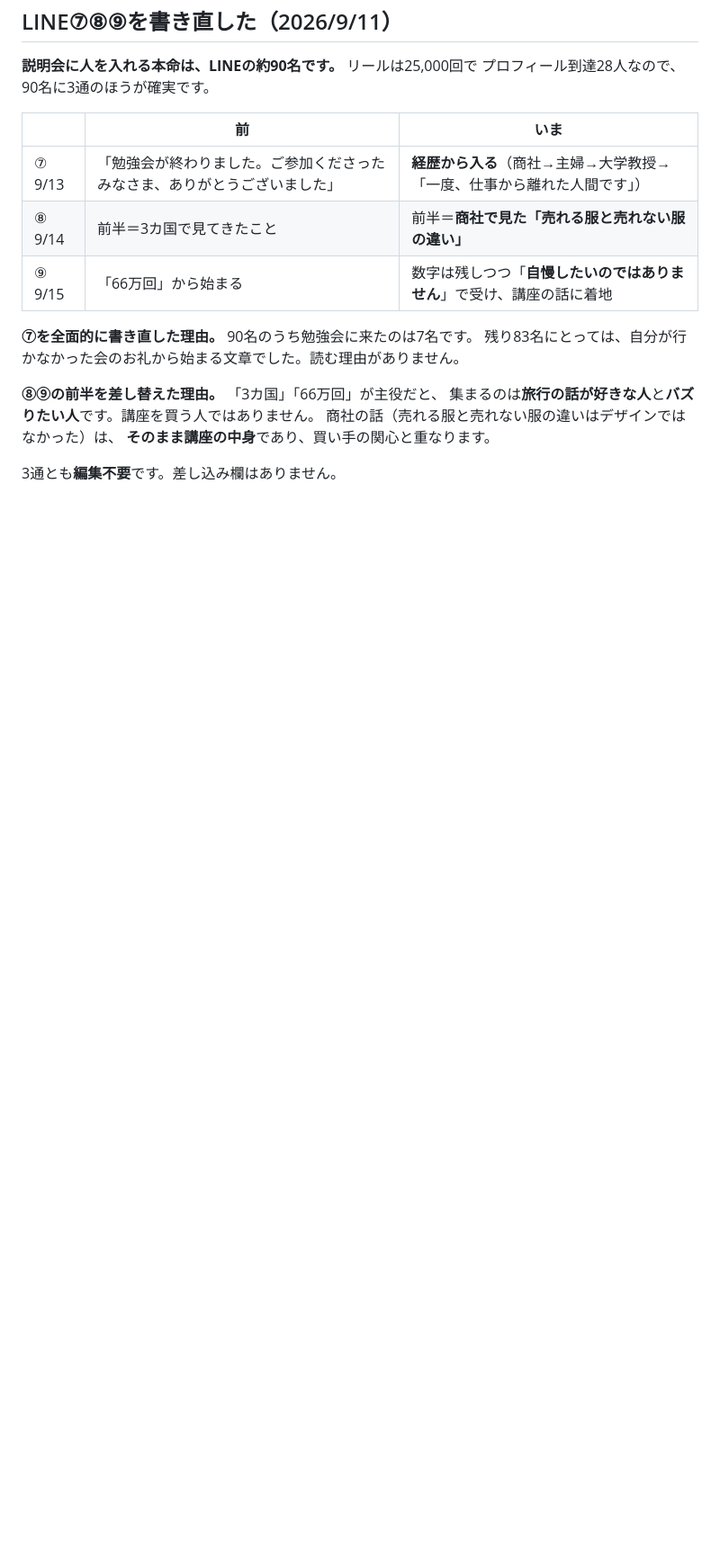
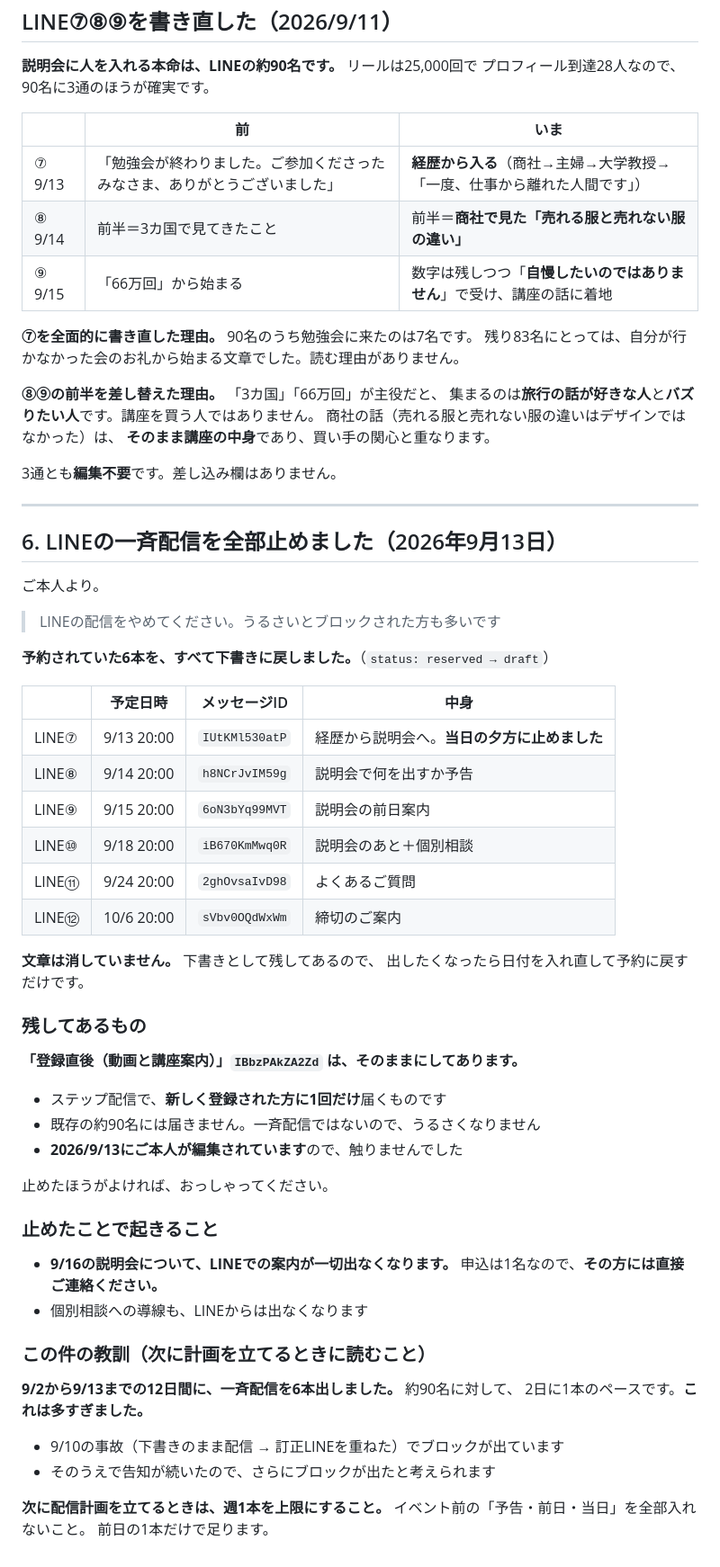
Before and after one commit to fashio17/potential-lamp, a Markdown page: 運用/講座への動線.md, the part around the change. Shown at 90% size. GitHub-like rendering; blank space fills up the shorter version.

Commit message:
LINEの一斉配信6本をすべて停止（2026/9/13）
ご本人より「LINEの配信をやめてください。うるさいとブロックされた方も多いです」。

予約されていた⑦〜⑫をすべて下書きに戻した（reserved → draft）。
⑦は当日20時の配信だったため、夕方のうちに止めた。
文章は消していないので、出したくなったら日付を入れ直すだけで戻せる。

「登録直後（動画と講座案内）」のステップ配信は残した。新規登録者に1回だけ
届くもので既存の約90名には届かないこと、9/13にご本人が編集されていることが
理由。止めるかどうかは確認する。

止めたことで、9/16の説明会の案内がLINEから一切出なくなる。申込1名なので
直接連絡していただく必要がある。

教訓として、12日間に6本（約90名に2日に1本）は多すぎたこと、次は週1本を
上限にし、イベント前は前日の1本だけにすることを書き残した。

Co-Authored-By: Claude Opus 5 <noreply@anthropic.com>
Claude-Session: https://claude.ai/code/session_01CbV87rCYCHYcDKiriKngaT

```diff
--- a/運用/講座への動線.md
+++ b/運用/講座への動線.md
@@ -503,3 +503,53 @@ LINE⑤（9/7配信）はここを軸に書き直しました。
 **そのまま講座の中身**であり、買い手の関心と重なります。
 
 3通とも**編集不要**です。差し込み欄はありません。
+
+---
+
+## 6. LINEの一斉配信を全部止めました（2026年9月13日）
+
+ご本人より。
+
+> LINEの配信をやめてください。うるさいとブロックされた方も多いです
+
+**予約されていた6本を、すべて下書きに戻しました。**（`status: reserved → draft`）
+
+| | 予定日時 | メッセージID | 中身 |
+|---|---|---|---|
+| LINE⑦ | 9/13 20:00 | `IUtKMl530atP` | 経歴から説明会へ。**当日の夕方に止めました** |
+| LINE⑧ | 9/14 20:00 | `h8NCrJvIM59g` | 説明会で何を出すか予告 |
+| LINE⑨ | 9/15 20:00 | `6oN3bYq99MVT` | 説明会の前日案内 |
+| LINE⑩ | 9/18 20:00 | `iB670KmMwq0R` | 説明会のあと＋個別相談 |
+| LINE⑪ | 9/24 20:00 | `2ghOvsaIvD98` | よくあるご質問 |
+| LINE⑫ | 10/6 20:00 | `sVbv0OQdWxWm` | 締切のご案内 |
+
+**文章は消していません。** 下書きとして残してあるので、
+出したくなったら日付を入れ直して予約に戻すだけです。
+
+### 残してあるもの
+
+**「登録直後（動画と講座案内）」`IBbzPAkZA2Zd` は、そのままにしてあります。**
+
+- ステップ配信で、**新しく登録された方に1回だけ**届くものです
+- 既存の約90名には届きません。一斉配信ではないので、うるさくなりません
+- **2026/9/13にご本人が編集されています**ので、触りませんでした
+
+止めたほうがよければ、おっしゃってください。
+
+### 止めたことで起きること
+
+- **9/16の説明会について、LINEでの案内が一切出なくなります。**
+  申込は1名なので、**その方には直接ご連絡ください。**
+- 個別相談への導線も、LINEからは出なくなります
+
+### この件の教訓（次に計画を立てるときに読むこと）
+
+**9/2から9/13までの12日間に、一斉配信を6本出しました。** 約90名に対して、
+2日に1本のペースです。**これは多すぎました。**
+
+- 9/10の事故（下書きのまま配信 → 訂正LINEを重ねた）でブロックが出ています
+- そのうえで告知が続いたので、さらにブロックが出たと考えられます
+
+**次に配信計画を立てるときは、週1本を上限にすること。**
+イベント前の「予告・前日・当日」を全部入れないこと。
+前日の1本だけで足ります。
```
